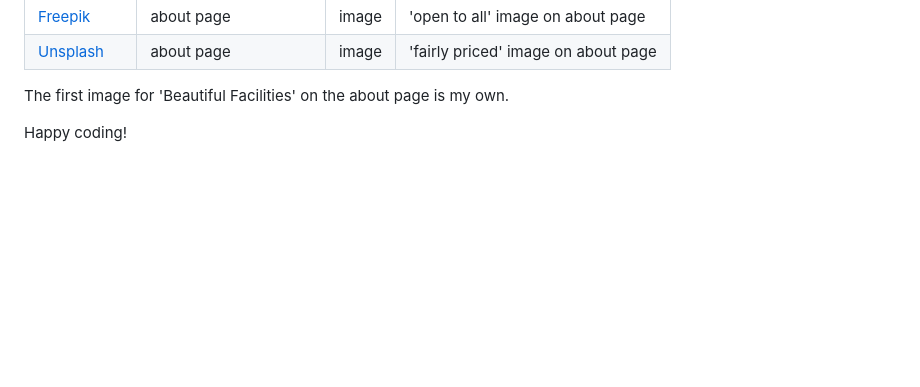
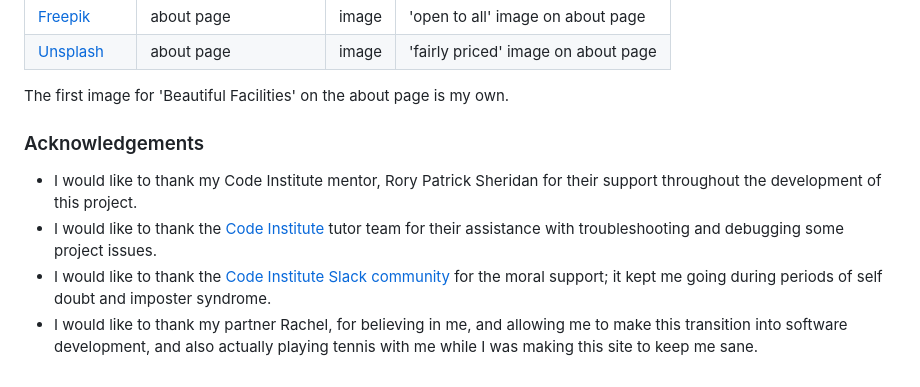
Before and after one commit to LewisMDillon/bushy-park-tennis-club-ld, a Markdown page: README.md, the part around the change. Drawn GitHub-style; blank space fills up the shorter version.

Commit message:
Add acknowledgements to README

```diff
--- a/README.md
+++ b/README.md
@@ -491,5 +491,9 @@ The local version, created on Gitpod, does not have the functionality to send co
 | [Unsplash](https://unsplash.com/photos/vRb10tlBHVQ) | about page | image | 'fairly priced' image on about page
 
 The first image for 'Beautiful Facilities' on the about page is my own.
+### Acknowledgements
 
-Happy coding!
+- I would like to thank my Code Institute mentor, Rory Patrick Sheridan for their support throughout the development of this project.
+- I would like to thank the [Code Institute](https://codeinstitute.net) tutor team for their assistance with troubleshooting and debugging some project issues.
+- I would like to thank the [Code Institute Slack community](https://code-institute-room.slack.com) for the moral support; it kept me going during periods of self doubt and imposter syndrome.
+- I would like to thank my partner Rachel, for believing in me, and allowing me to make this transition into software development, and also actually playing tennis with me while I was making this site to keep me sane.
```
